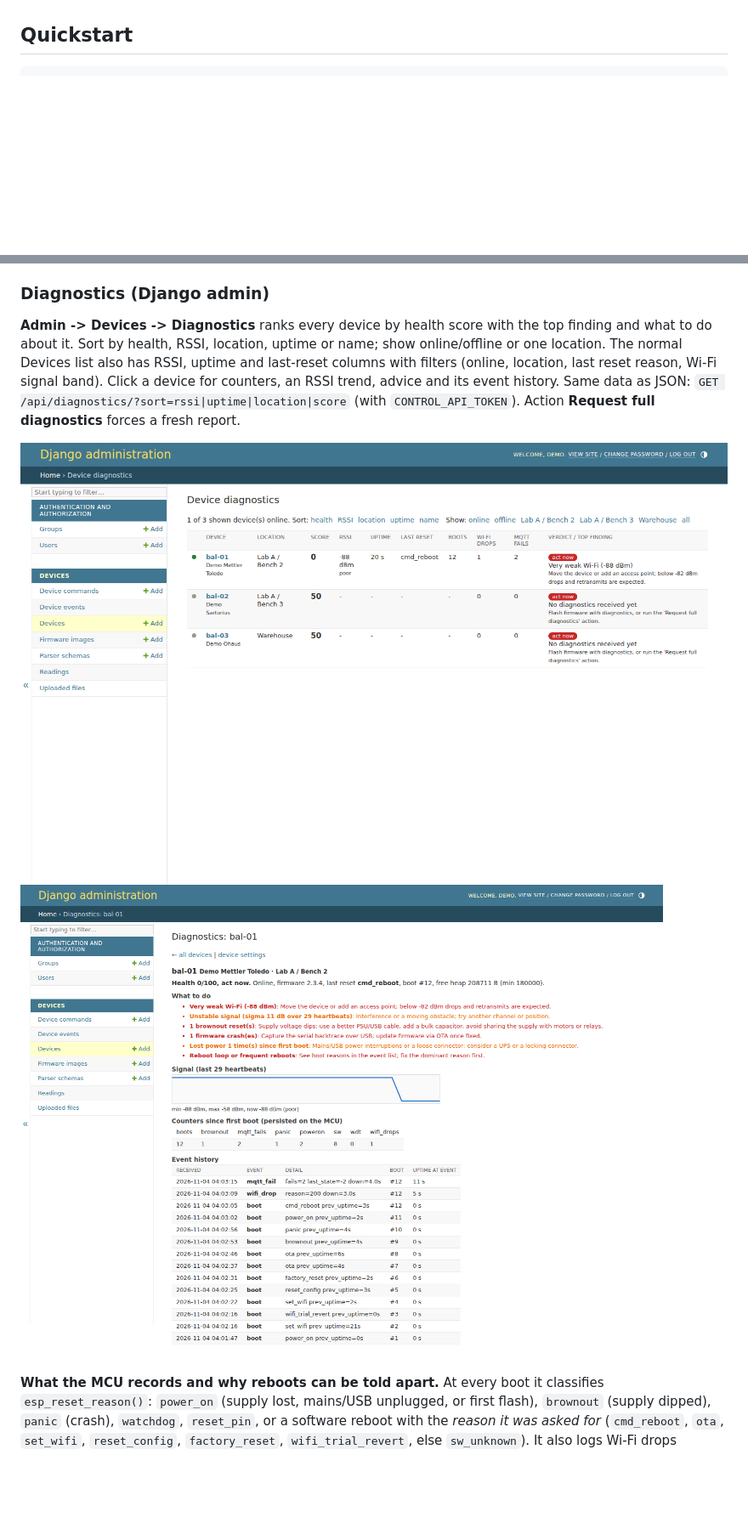
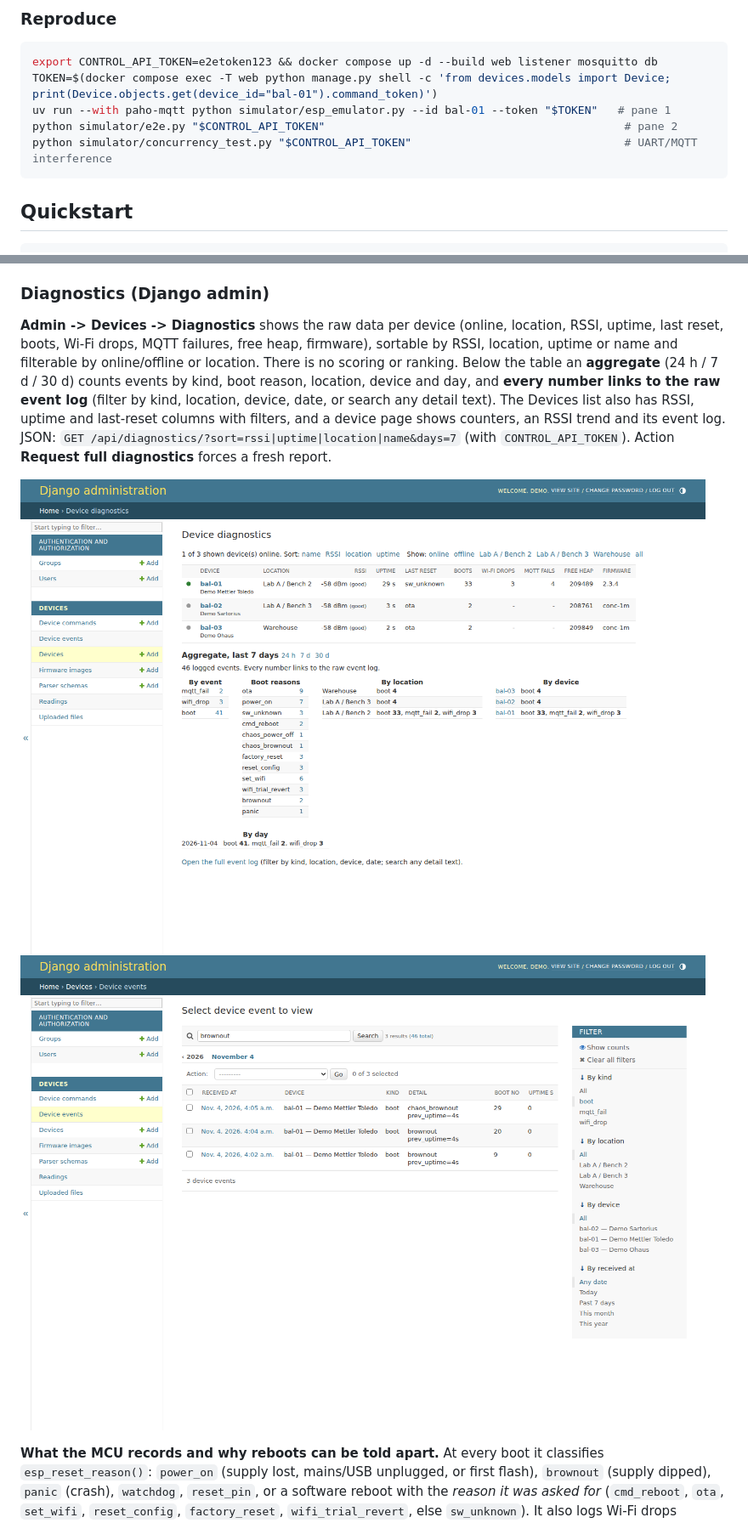
Before and after one commit to tautvydas-jocius/Lab-ops-device-integration, a Markdown page: README.md, 2 parts joined by grey strips. Shown at 85% size. Rendered like a GitHub page; pictures changed too: docs/screenshots/server-diagnostics.png, docs/screenshots/server-event-log.png (added); blank space fills up the shorter version.

Commit message:
Plain diagnostics data and aggregates (no ranking), architecture diagram, ATOM S3 Lite env and docs, full README, relative e2e diagnostics checks

````diff
--- a/README.md
+++ b/README.md
@@ -29,3 +59,12 @@ Every device points to a `ParserSchema` row identified by `(name, version)`. Rea
+### Reproduce
+
+```sh
+export CONTROL_API_TOKEN=e2etoken123 && docker compose up -d --build web listener mosquitto db
+TOKEN=$(docker compose exec -T web python manage.py shell -c 'from devices.models import Device; print(Device.objects.get(device_id="bal-01").command_token)')
+uv run --with paho-mqtt python simulator/esp_emulator.py --id bal-01 --token "$TOKEN"   # pane 1
+python simulator/e2e.py "$CONTROL_API_TOKEN"                                             # pane 2
+python simulator/concurrency_test.py "$CONTROL_API_TOKEN"                                # UART/MQTT interference
+```
 
 ## Quickstart
 
@@ -105,9 +129,9 @@ python simulator/e2e.py "$CONTROL_API_TOKEN"
 ### Diagnostics (Django admin)
 
-**Admin -> Devices -> Diagnostics** ranks every device by health score with the top finding and what to do about it. Sort by health, RSSI, location, uptime or name; show online/offline or one location. The normal Devices list also has RSSI, uptime and last-reset columns with filters (online, location, last reset reason, Wi-Fi signal band). Click a device for counters, an RSSI trend, advice and its event history. Same data as JSON: `GET /api/diagnostics/?sort=rssi|uptime|location|score` (with `CONTROL_API_TOKEN`). Action **Request full diagnostics** forces a fresh report.
+**Admin -> Devices -> Diagnostics** shows the raw data per device (online, location, RSSI, uptime, last reset, boots, Wi-Fi drops, MQTT failures, free heap, firmware), sortable by RSSI, location, uptime or name and filterable by online/offline or location. There is no scoring or ranking. Below the table an **aggregate** (24 h / 7 d / 30 d) counts events by kind, boot reason, location, device and day, and **every number links to the raw event log** (filter by kind, location, device, date, or search any detail text). The Devices list also has RSSI, uptime and last-reset columns with filters, and a device page shows counters, an RSSI trend and its event log. JSON: `GET /api/diagnostics/?sort=rssi|uptime|location|name&days=7` (with `CONTROL_API_TOKEN`). Action **Request full diagnostics** forces a fresh report.
 
-![Diagnostics overview](docs/screenshots/server-diagnostics.png)
-![Diagnostics, one device](docs/screenshots/server-diagnostics-device.png)
+![Diagnostics: data and aggregates](docs/screenshots/server-diagnostics.png)
+![Drill-down: raw event log filtered to brownout boots](docs/screenshots/server-event-log.png)
 
 **What the MCU records and why reboots can be told apart.** At every boot it classifies `esp_reset_reason()`: `power_on` (supply lost, mains/USB unplugged, or first flash), `brownout` (supply dipped), `panic` (crash), `watchdog`, `reset_pin`, or a software reboot with the *reason it was asked for* (`cmd_reboot`, `ota`, `set_wifi`, `reset_config`, `factory_reset`, `wifi_trial_revert`, else `sw_unknown`). It also logs Wi-Fi drops (disconnect reason code and outage length) and MQTT failures/drops (PubSubClient state code, failed attempts, outage length).
 
````
Also changed, not shown: other parts of README.md (+88 -55 lines), docs/platform-architecture.png (added), 7 other files.
